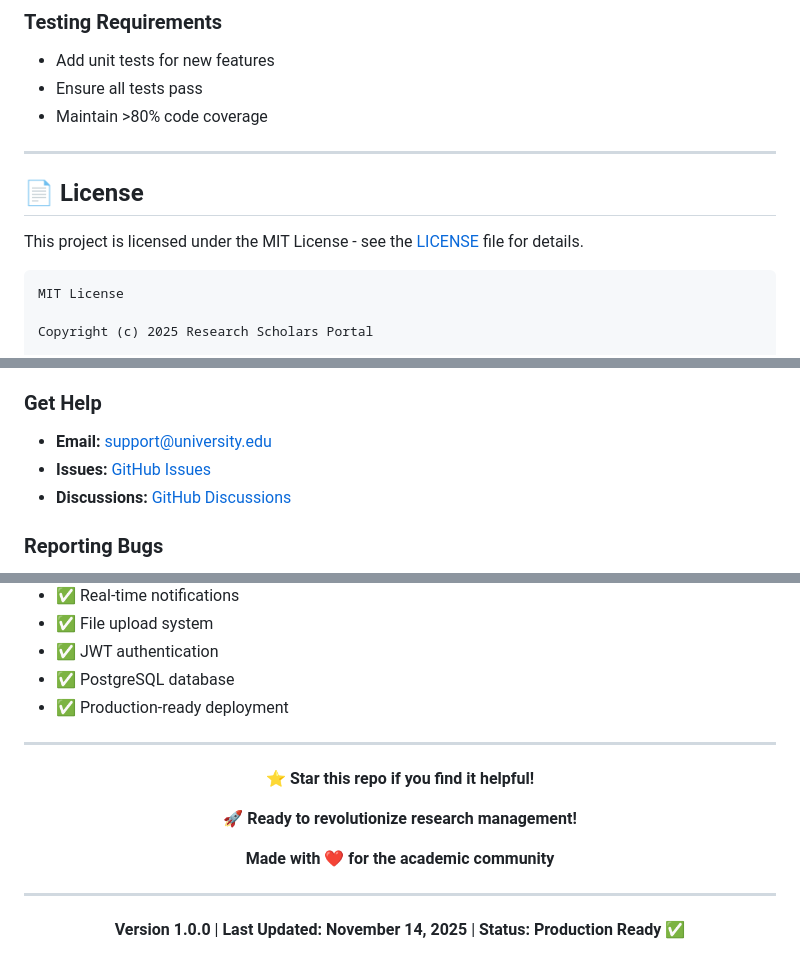
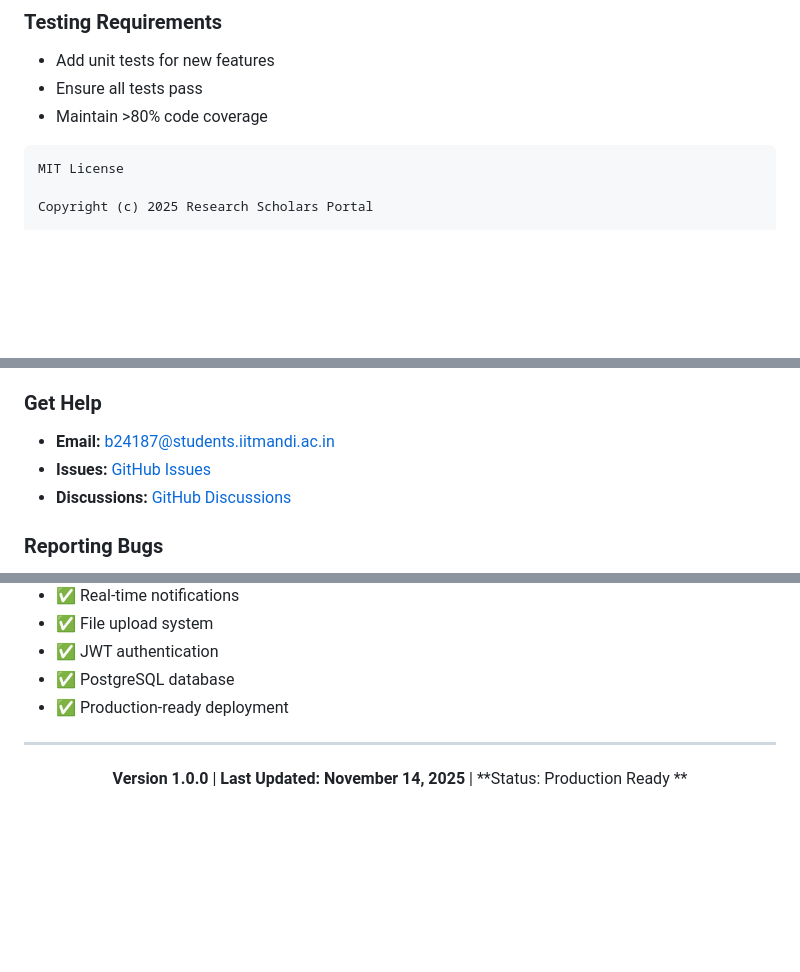
Before and after one commit to puspenderYadav/Research-scholar-module, a Markdown page: README.md, 3 parts joined by grey strips. Rendered like a GitHub page; blank space fills up the shorter version.

````diff
--- a/README.md
+++ b/README.md
@@ -2045,12 +2045,6 @@ chore: Update dependencies
 - Ensure all tests pass
 - Maintain >80% code coverage
 
----
-
-## 📄 License
-
-This project is licensed under the MIT License - see the [LICENSE](LICENSE) file for details.
-
 ```
 MIT License
 
@@ -2075,7 +2069,7 @@ copies of the Software...
 - **Test Report:** [COMPREHENSIVE_MODULE_TEST_REPORT.md](COMPREHENSIVE_MODULE_TEST_REPORT.md) - Full system test results
 
 ### Get Help
-- **Email:** support@university.edu
+- **Email:** b24187@students.iitmandi.ac.in
 - **Issues:** [GitHub Issues](https://github.com/YOUR-REPO/issues)
 - **Discussions:** [GitHub Discussions](https://github.com/YOUR-REPO/discussions)
 
@@ -2173,17 +2167,8 @@ This project was built to solve real-world challenges in academic research manag
 - ✅ Production-ready deployment
 
 ---
-
 <div align="center">
 
-**⭐ Star this repo if you find it helpful!**
-
-**🚀 Ready to revolutionize research management!**
-
-**Made with ❤️ for the academic community**
-
----
-
-**Version 1.0.0** | **Last Updated: November 14, 2025** | **Status: Production Ready ✅**
+**Version 1.0.0** | **Last Updated: November 14, 2025** | **Status: Production Ready **
 
 </div>
````
Also changed, not shown: other parts of README.md (+25 -25 lines).
